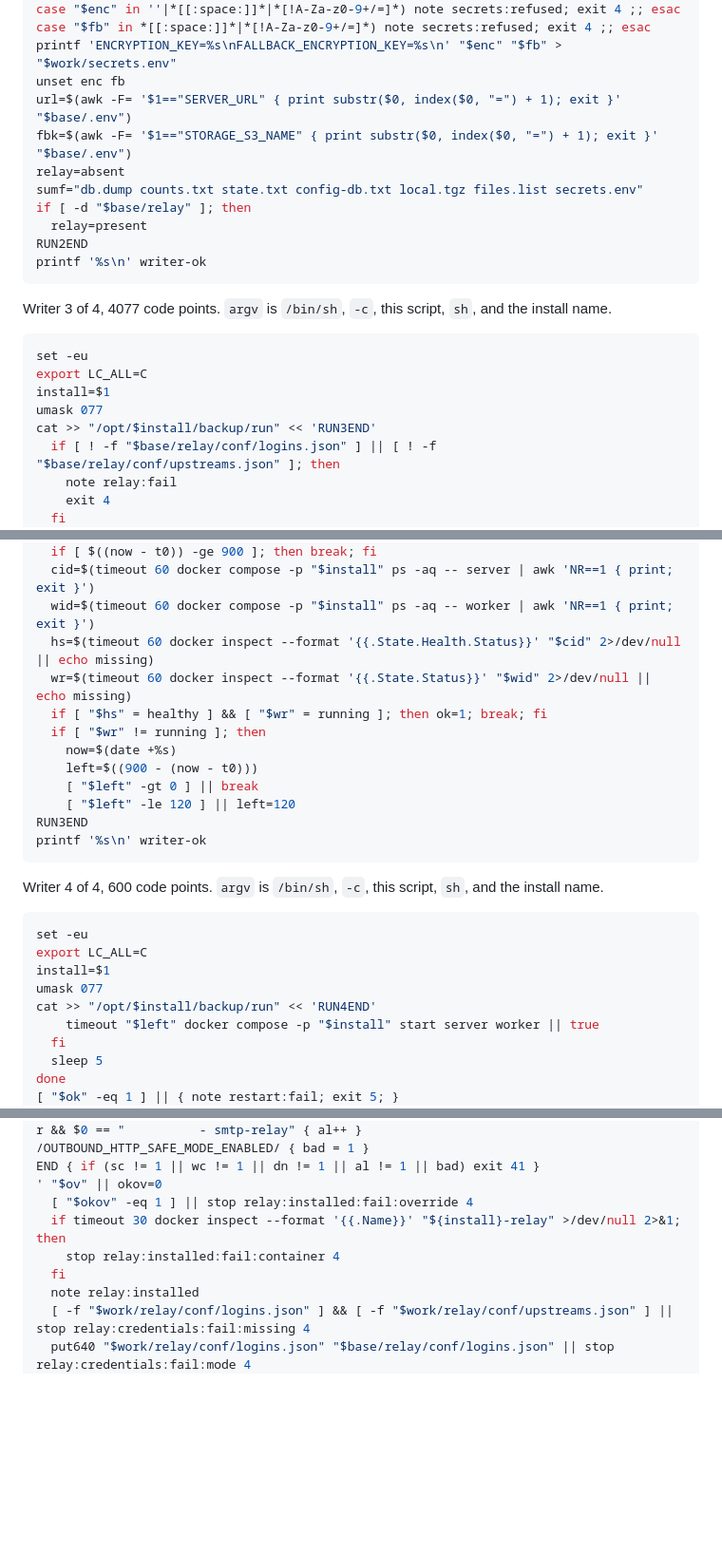
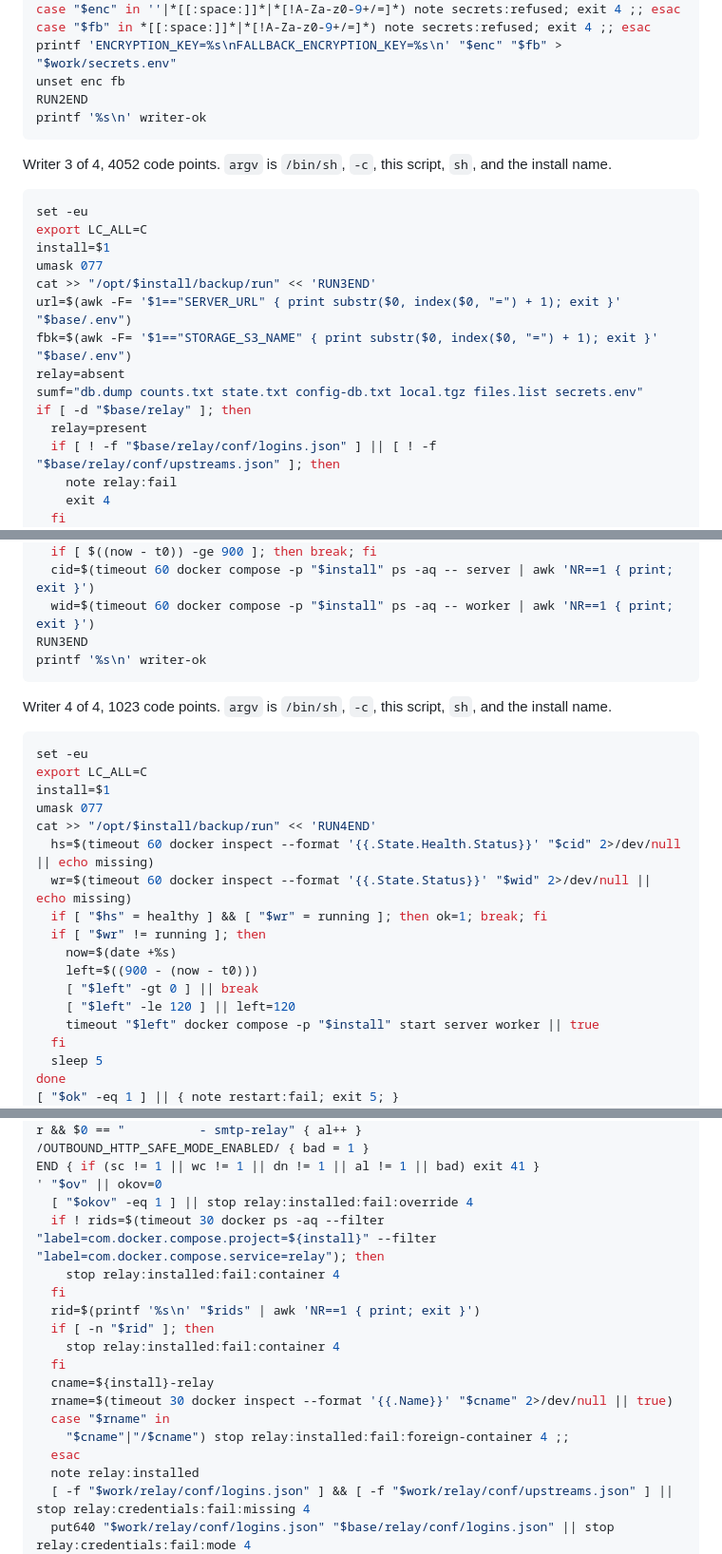
Before and after one commit to wisermethod/devops, a Markdown page: skills/Back Up Twenty/SKILL.md, 3 parts joined by grey strips. Shown at 95% size. Rendered like a GitHub page; blank space fills up the shorter version.

````diff
--- a/skills/Back Up Twenty/SKILL.md
+++ b/skills/Back Up Twenty/SKILL.md
@@ -732,23 +747,23 @@ case "$enc" in ''|*[[:space:]]*|*[!A-Za-z0-9+/=]*) note secrets:refused; exit 4
 case "$fb" in *[[:space:]]*|*[!A-Za-z0-9+/=]*) note secrets:refused; exit 4 ;; esac
 printf 'ENCRYPTION_KEY=%s\nFALLBACK_ENCRYPTION_KEY=%s\n' "$enc" "$fb" > "$work/secrets.env"
 unset enc fb
+RUN2END
+printf '%s\n' writer-ok
+```
+
+Writer 3 of 4, 4052 code points. `argv` is `/bin/sh`, `-c`, this script, `sh`, and the install name.
+```sh
+set -eu
+export LC_ALL=C
+install=$1
+umask 077
+cat >> "/opt/$install/backup/run" << 'RUN3END'
 url=$(awk -F= '$1=="SERVER_URL" { print substr($0, index($0, "=") + 1); exit }' "$base/.env")
 fbk=$(awk -F= '$1=="STORAGE_S3_NAME" { print substr($0, index($0, "=") + 1); exit }' "$base/.env")
 relay=absent
 sumf="db.dump counts.txt state.txt config-db.txt local.tgz files.list secrets.env"
 if [ -d "$base/relay" ]; then
   relay=present
-RUN2END
-printf '%s\n' writer-ok
-```
-
-Writer 3 of 4, 4077 code points. `argv` is `/bin/sh`, `-c`, this script, `sh`, and the install name.
-```sh
-set -eu
-export LC_ALL=C
-install=$1
-umask 077
-cat >> "/opt/$install/backup/run" << 'RUN3END'
   if [ ! -f "$base/relay/conf/logins.json" ] || [ ! -f "$base/relay/conf/upstreams.json" ]; then
     note relay:fail
     exit 4
@@ -832,6 +851,17 @@ while :; do
   if [ $((now - t0)) -ge 900 ]; then break; fi
   cid=$(timeout 60 docker compose -p "$install" ps -aq -- server | awk 'NR==1 { print; exit }')
   wid=$(timeout 60 docker compose -p "$install" ps -aq -- worker | awk 'NR==1 { print; exit }')
+RUN3END
+printf '%s\n' writer-ok
+```
+
+Writer 4 of 4, 1023 code points. `argv` is `/bin/sh`, `-c`, this script, `sh`, and the install name.
+```sh
+set -eu
+export LC_ALL=C
+install=$1
+umask 077
+cat >> "/opt/$install/backup/run" << 'RUN4END'
   hs=$(timeout 60 docker inspect --format '{{.State.Health.Status}}' "$cid" 2>/dev/null || echo missing)
   wr=$(timeout 60 docker inspect --format '{{.State.Status}}' "$wid" 2>/dev/null || echo missing)
   if [ "$hs" = healthy ] && [ "$wr" = running ]; then ok=1; break; fi
@@ -840,17 +870,6 @@ while :; do
     left=$((900 - (now - t0)))
     [ "$left" -gt 0 ] || break
     [ "$left" -le 120 ] || left=120
-RUN3END
-printf '%s\n' writer-ok
-```
-
-Writer 4 of 4, 600 code points. `argv` is `/bin/sh`, `-c`, this script, `sh`, and the install name.
-```sh
-set -eu
-export LC_ALL=C
-install=$1
-umask 077
-cat >> "/opt/$install/backup/run" << 'RUN4END'
     timeout "$left" docker compose -p "$install" start server worker || true
   fi
   sleep 5
@@ -2109,9 +2128,18 @@ r && $0 == "          - smtp-relay" { al++ }
 END { if (sc != 1 || wc != 1 || dn != 1 || al != 1 || bad) exit 41 }
 ' "$ov" || okov=0
   [ "$okov" -eq 1 ] || stop relay:installed:fail:override 4
-  if timeout 30 docker inspect --format '{{.Name}}' "${install}-relay" >/dev/null 2>&1; then
+  if ! rids=$(timeout 30 docker ps -aq --filter "label=com.docker.compose.project=${install}" --filter "label=com.docker.compose.service=relay"); then
     stop relay:installed:fail:container 4
   fi
+  rid=$(printf '%s\n' "$rids" | awk 'NR==1 { print; exit }')
+  if [ -n "$rid" ]; then
+    stop relay:installed:fail:container 4
+  fi
+  cname=${install}-relay
+  rname=$(timeout 30 docker inspect --format '{{.Name}}' "$cname" 2>/dev/null || true)
+  case "$rname" in
+    "$cname"|"/$cname") stop relay:installed:fail:foreign-container 4 ;;
+  esac
   note relay:installed
   [ -f "$work/relay/conf/logins.json" ] && [ -f "$work/relay/conf/upstreams.json" ] || stop relay:credentials:fail:missing 4
   put640 "$work/relay/conf/logins.json" "$base/relay/conf/logins.json" || stop relay:credentials:fail:mode 4
````
Also changed, not shown: other parts of skills/Back Up Twenty/SKILL.md (+120 -64 lines).
